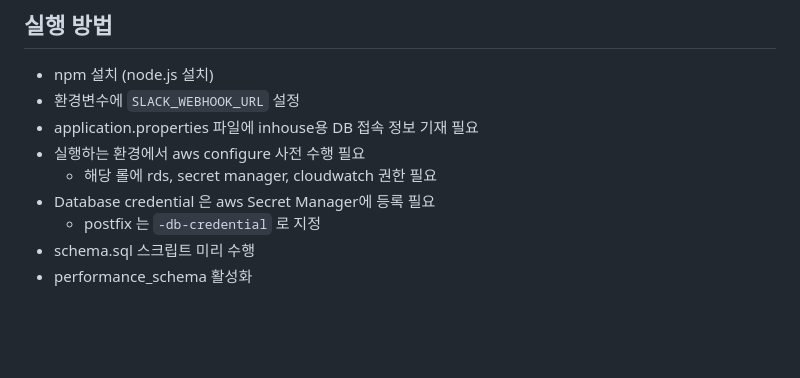
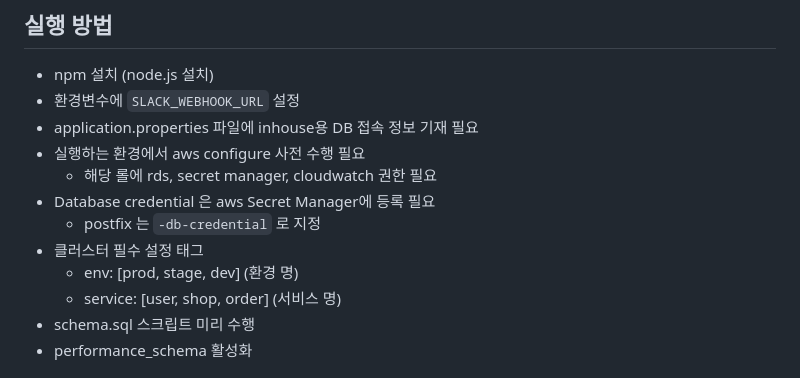
Before and after one commit to leezzangmin/db_automation, a Markdown page: README.md, the part around the change. GitHub-like rendering; blank space fills up the shorter version.

Commit message:
docs: 실행가이드 추가 - tag

```diff
--- a/README.md
+++ b/README.md
@@ -175,6 +175,9 @@
   - 해당 롤에 rds, secret manager, cloudwatch 권한 필요
 - Database credential 은 aws Secret Manager에 등록 필요
   - postfix 는 `-db-credential` 로 지정
+- 클러스터 필수 설정 태그
+  - env: [prod, stage, dev] (환경 명)
+  - service: [user, shop, order] (서비스 명)
 - schema.sql 스크립트 미리 수행
 - performance_schema 활성화
 
```
